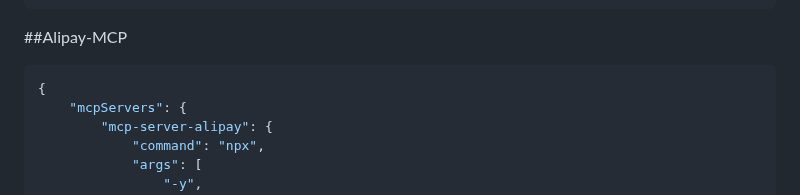
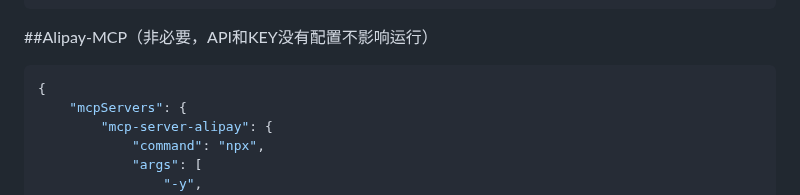
Before and after one commit to Heisenberg-Gao/TravelBird, a Markdown page: README.md, the part around the change. Rendered like a GitHub page.

```diff
--- a/README.md
+++ b/README.md
@@ -54,7 +54,7 @@ pip install playwright（非必要，此功能目前注释了）
     }
 }
 ~~~
-##Alipay-MCP
+##Alipay-MCP（非必要，API和KEY没有配置不影响运行）
 ~~~json
 {
     "mcpServers": {
```
